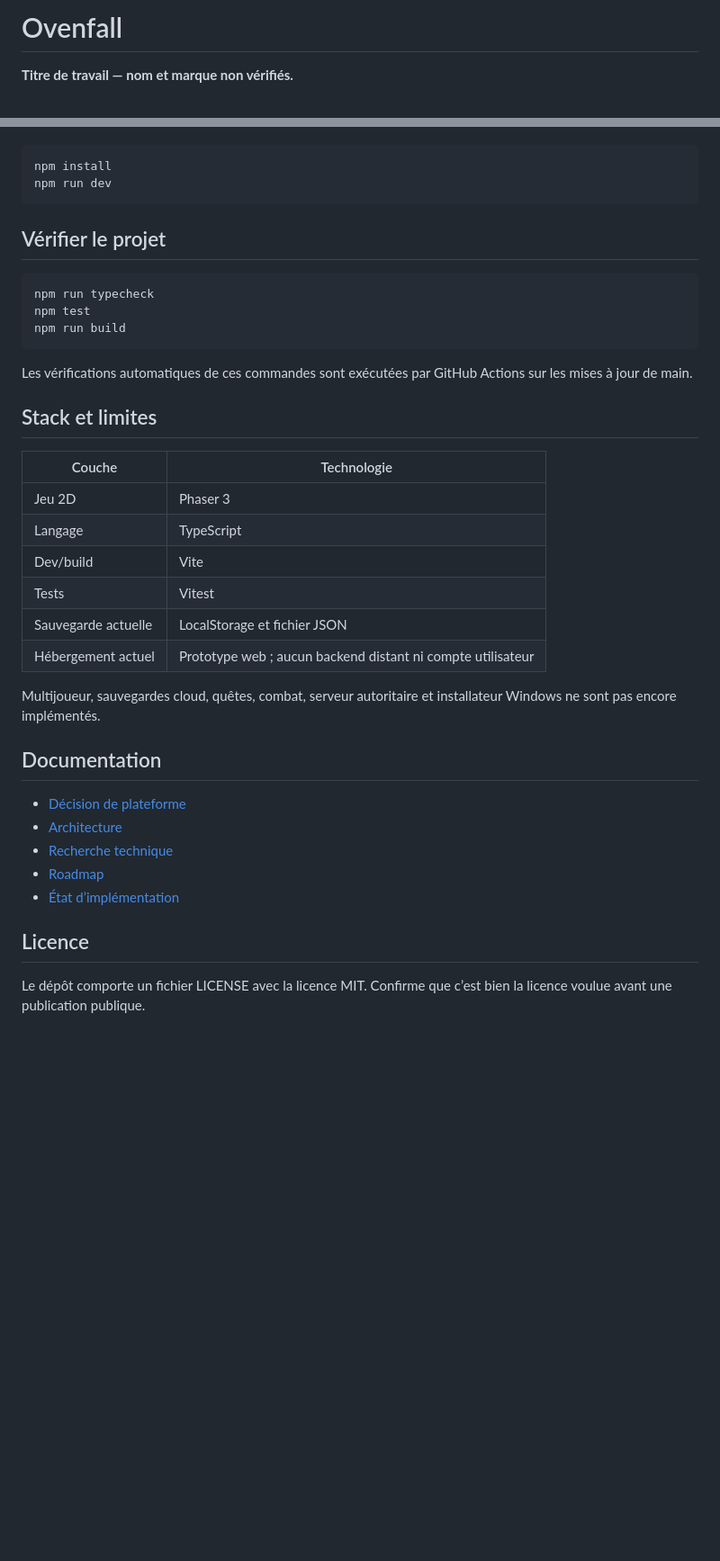
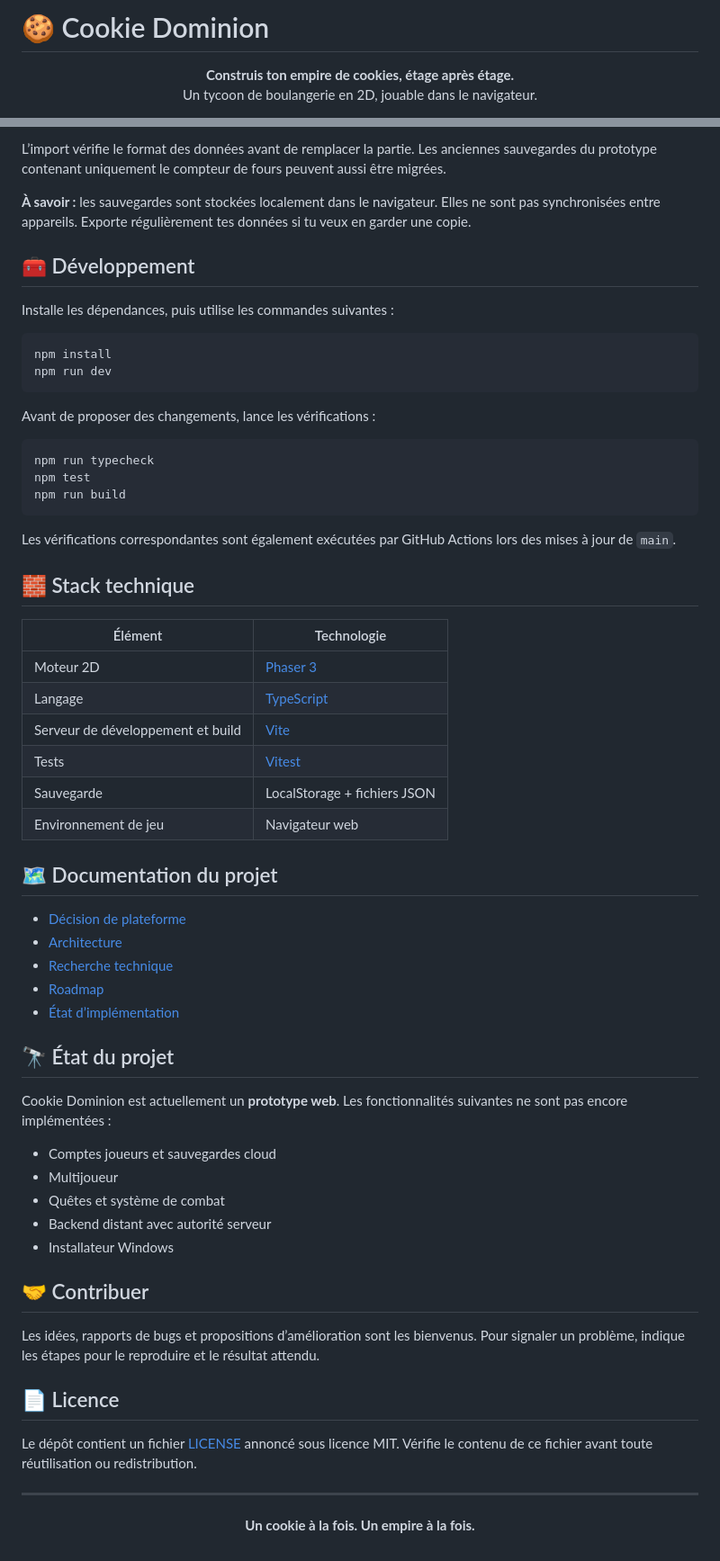
Before and after one commit to RufusTheDwarf/cookie-dominion, a Markdown page: README.md, 2 parts joined by grey strips. Shown at 90% size. GitHub-like rendering; blank space fills up the shorter version.

````diff
--- a/README.md
+++ b/README.md
@@ -1,4 +1,7 @@
-# Ovenfall
+# 🍪 Cookie Dominion
 
-**Titre de travail — nom et marque non vérifiés.**
+<p align="center">
+  <strong>Construis ton empire de cookies, étage après étage.</strong><br>
+  Un tycoon de boulangerie en 2D, jouable dans le navigateur.
+</p>
 
@@ -58,10 +90,17 @@ Prérequis : Node.js 22+ et npm 10+.
+L’import vérifie le format des données avant de remplacer la partie. Les anciennes sauvegardes du prototype contenant uniquement le compteur de fours peuvent aussi être migrées.
+
+**À savoir :** les sauvegardes sont stockées localement dans le navigateur. Elles ne sont pas synchronisées entre appareils. Exporte régulièrement tes données si tu veux en garder une copie.
+
+## 🧰 Développement
+
+Installe les dépendances, puis utilise les commandes suivantes :
 
 ```bash
 npm install
 npm run dev
 ```
 
-## Vérifier le projet
+Avant de proposer des changements, lance les vérifications :
 
 ```bash
 npm run typecheck
@@ -69,22 +108,20 @@ npm test
 npm run build
 ```
 
-Les vérifications automatiques de ces commandes sont exécutées par GitHub Actions sur les mises à jour de main.
+Les vérifications correspondantes sont également exécutées par GitHub Actions lors des mises à jour de `main`.
 
-## Stack et limites
+## 🧱 Stack technique
 
-| Couche | Technologie |
+| Élément | Technologie |
 |---|---|
-| Jeu 2D | Phaser 3 |
-| Langage | TypeScript |
-| Dev/build | Vite |
-| Tests | Vitest |
-| Sauvegarde actuelle | LocalStorage et fichier JSON |
-| Hébergement actuel | Prototype web ; aucun backend distant ni compte utilisateur |
+| Moteur 2D | [Phaser 3](https://phaser.io/) |
+| Langage | [TypeScript](https://www.typescriptlang.org/) |
+| Serveur de développement et build | [Vite](https://vite.dev/) |
+| Tests | [Vitest](https://vitest.dev/) |
+| Sauvegarde | LocalStorage + fichiers JSON |
+| Environnement de jeu | Navigateur web |
 
-Multijoueur, sauvegardes cloud, quêtes, combat, serveur autoritaire et installateur Windows ne sont pas encore implémentés.
-
-## Documentation
+## 🗺️ Documentation du projet
 
 - [Décision de plateforme](docs/PLATFORM_DECISION.md)
 - [Architecture](docs/ARCHITECTURE.md)
@@ -92,6 +129,26 @@ Multijoueur, sauvegardes cloud, quêtes, combat, serveur autoritaire et installa
 - [Roadmap](docs/ROADMAP.md)
 - [État d’implémentation](docs/IMPLEMENTATION_STATUS.md)
 
-## Licence
+## 🔭 État du projet
 
-Le dépôt comporte un fichier LICENSE avec la licence MIT. Confirme que c’est bien la licence voulue avant une publication publique.
+Cookie Dominion est actuellement un **prototype web**. Les fonctionnalités suivantes ne sont pas encore implémentées :
+
+- Comptes joueurs et sauvegardes cloud
+- Multijoueur
+- Quêtes et système de combat
+- Backend distant avec autorité serveur
+- Installateur Windows
+
+## 🤝 Contribuer
+
+Les idées, rapports de bugs et propositions d’amélioration sont les bienvenus. Pour signaler un problème, indique les étapes pour le reproduire et le résultat attendu.
+
+## 📄 Licence
+
+Le dépôt contient un fichier [LICENSE](LICENSE) annoncé sous licence MIT. Vérifie le contenu de ce fichier avant toute réutilisation ou redistribution.
+
+---
+
+<p align="center">
+  <strong>Un cookie à la fois. Un empire à la fois.</strong>
+</p>
````
Also changed, not shown: other parts of README.md (+65 -36 lines).
